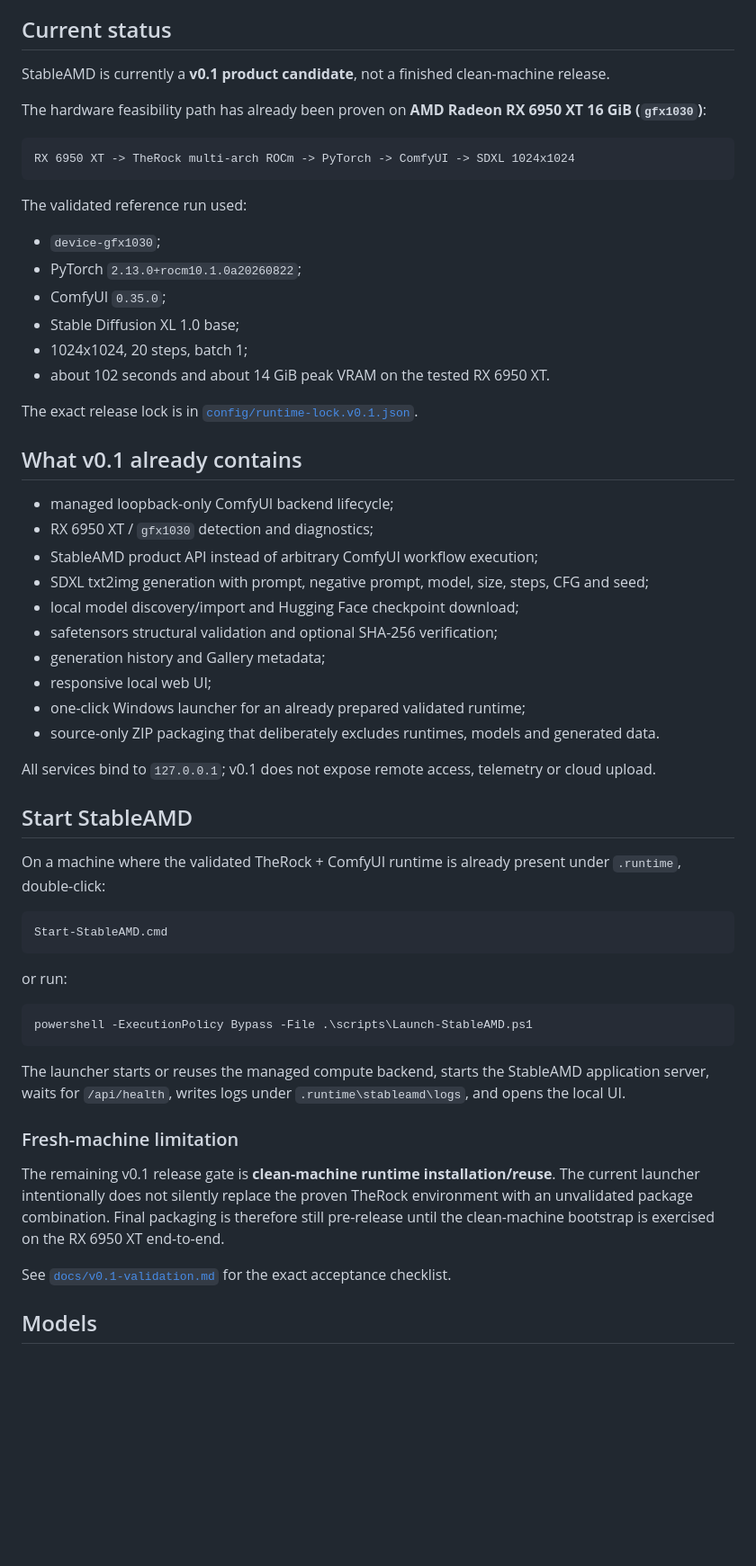
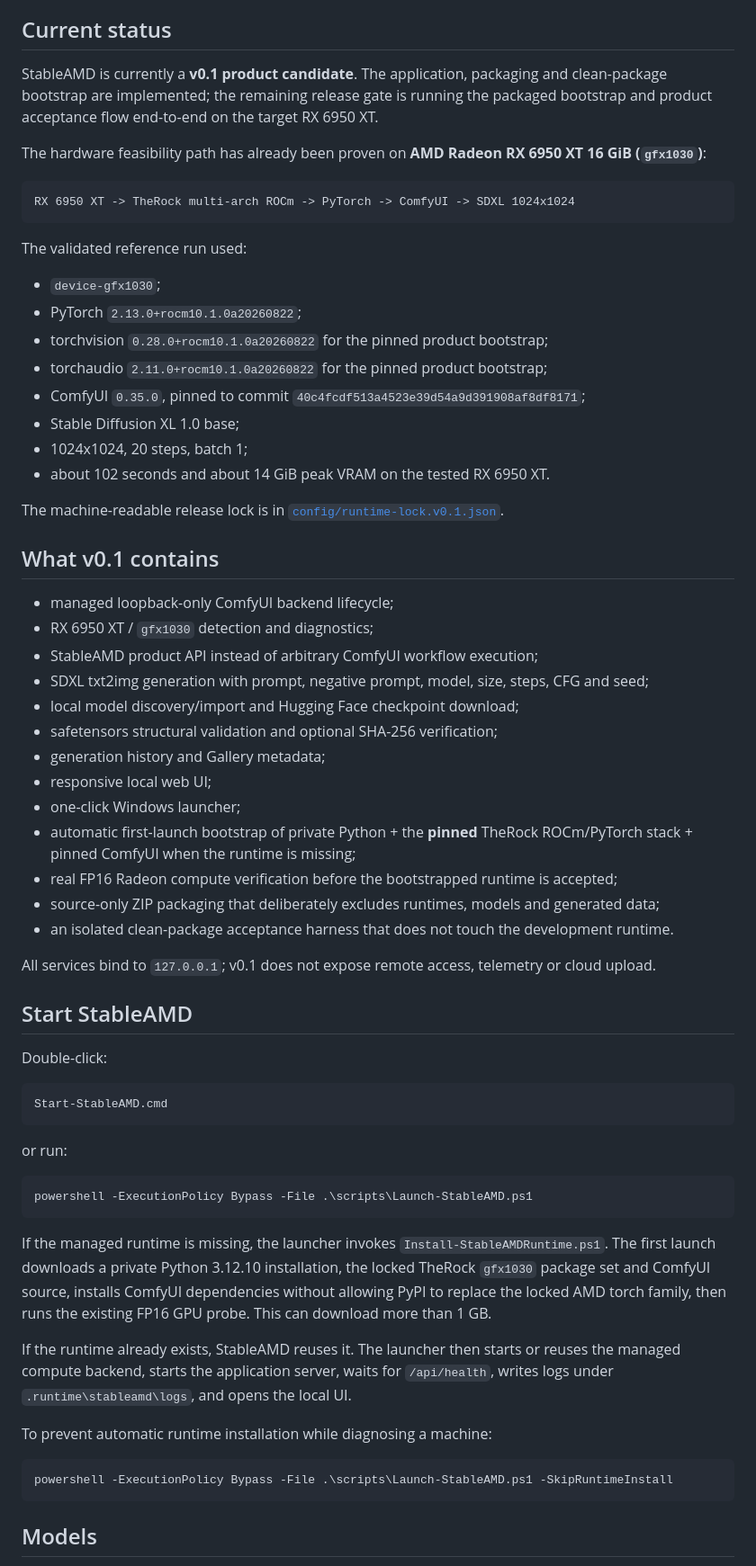
Before and after one commit to quendae/stableamd, a Markdown page: README.md, the part around one of its changes. Shown at 90% size. Drawn GitHub-style; blank space fills up the shorter version.

Commit message:
docs: document automatic pinned runtime bootstrap

````diff
--- a/README.md
+++ b/README.md
@@ -4,7 +4,7 @@ StableAMD is a Windows-first local AI image-generation application focused on AM
 
 ## Current status
 
-StableAMD is currently a **v0.1 product candidate**, not a finished clean-machine release.
+StableAMD is currently a **v0.1 product candidate**. The application, packaging and clean-package bootstrap are implemented; the remaining release gate is running the packaged bootstrap and product acceptance flow end-to-end on the target RX 6950 XT.
 
 The hardware feasibility path has already been proven on **AMD Radeon RX 6950 XT 16 GiB (`gfx1030`)**:
 
@@ -16,14 +16,16 @@ The validated reference run used:
 
 - `device-gfx1030`;
 - PyTorch `2.13.0+rocm10.1.0a20260822`;
-- ComfyUI `0.35.0`;
+- torchvision `0.28.0+rocm10.1.0a20260822` for the pinned product bootstrap;
+- torchaudio `2.11.0+rocm10.1.0a20260822` for the pinned product bootstrap;
+- ComfyUI `0.35.0`, pinned to commit `40c4fcdf513a4523e39d54a9d391908af8df8171`;
 - Stable Diffusion XL 1.0 base;
 - 1024x1024, 20 steps, batch 1;
 - about 102 seconds and about 14 GiB peak VRAM on the tested RX 6950 XT.
 
-The exact release lock is in [`config/runtime-lock.v0.1.json`](config/runtime-lock.v0.1.json).
+The machine-readable release lock is in [`config/runtime-lock.v0.1.json`](config/runtime-lock.v0.1.json).
 
-## What v0.1 already contains
+## What v0.1 contains
 
 - managed loopback-only ComfyUI backend lifecycle;
 - RX 6950 XT / `gfx1030` detection and diagnostics;
@@ -33,14 +35,17 @@ The exact release lock is in [`config/runtime-lock.v0.1.json`](config/runtime-lo
 - safetensors structural validation and optional SHA-256 verification;
 - generation history and Gallery metadata;
 - responsive local web UI;
-- one-click Windows launcher for an already prepared validated runtime;
-- source-only ZIP packaging that deliberately excludes runtimes, models and generated data.
+- one-click Windows launcher;
+- automatic first-launch bootstrap of private Python + the **pinned** TheRock ROCm/PyTorch stack + pinned ComfyUI when the runtime is missing;
+- real FP16 Radeon compute verification before the bootstrapped runtime is accepted;
+- source-only ZIP packaging that deliberately excludes runtimes, models and generated data;
+- an isolated clean-package acceptance harness that does not touch the development runtime.
 
 All services bind to `127.0.0.1`; v0.1 does not expose remote access, telemetry or cloud upload.
 
 ## Start StableAMD
 
-On a machine where the validated TheRock + ComfyUI runtime is already present under `.runtime`, double-click:
+Double-click:
 
 ```text
 Start-StableAMD.cmd
@@ -52,13 +57,15 @@ or run:
 powershell -ExecutionPolicy Bypass -File .\scripts\Launch-StableAMD.ps1
 ```
 
-The launcher starts or reuses the managed compute backend, starts the StableAMD application server, waits for `/api/health`, writes logs under `.runtime\stableamd\logs`, and opens the local UI.
+If the managed runtime is missing, the launcher invokes `Install-StableAMDRuntime.ps1`. The first launch downloads a private Python 3.12.10 installation, the locked TheRock `gfx1030` package set and ComfyUI source, installs ComfyUI dependencies without allowing PyPI to replace the locked AMD torch family, then runs the existing FP16 GPU probe. This can download more than 1 GB.
 
-### Fresh-machine limitation
+If the runtime already exists, StableAMD reuses it. The launcher then starts or reuses the managed compute backend, starts the application server, waits for `/api/health`, writes logs under `.runtime\stableamd\logs`, and opens the local UI.
 
-The remaining v0.1 release gate is **clean-machine runtime installation/reuse**. The current launcher intentionally does not silently replace the proven TheRock environment with an unvalidated package combination. Final packaging is therefore still pre-release until the clean-machine bootstrap is exercised on the RX 6950 XT end-to-end.
+To prevent automatic runtime installation while diagnosing a machine:
 
-See [`docs/v0.1-validation.md`](docs/v0.1-validation.md) for the exact acceptance checklist.
+```powershell
+powershell -ExecutionPolicy Bypass -File .\scripts\Launch-StableAMD.ps1 -SkipRuntimeInstall
+```
 
 ## Models
 
````
Also changed, not shown: other parts of README.md (+19 -9 lines).
